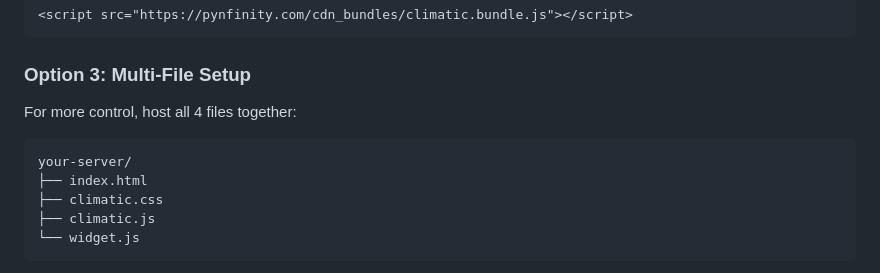
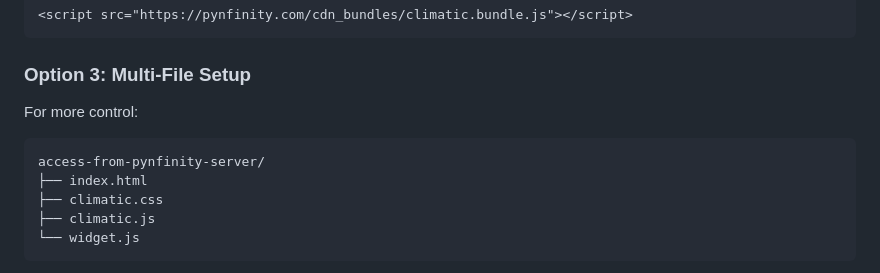
Before and after one commit to santoshtvk-new/CLIMATIC_APP, a Markdown page: README.md, the part around one of its changes. Rendered like a GitHub page.

Commit message:
docs: Update README deployment instructions to reflect pynfinity.com CDN path.

````diff
--- a/README.md
+++ b/README.md
@@ -102,10 +102,10 @@ Hosted on Pynfinity CDNs:
 
 ### Option 3: Multi-File Setup
 
-For more control, host all 4 files together:
+For more control:
 
 ```
-your-server/
+access-from-pynfinity-server/
 ├── index.html
 ├── climatic.css
 ├── climatic.js
````
Also changed, not shown: other parts of README.md (+1 -1 lines).
